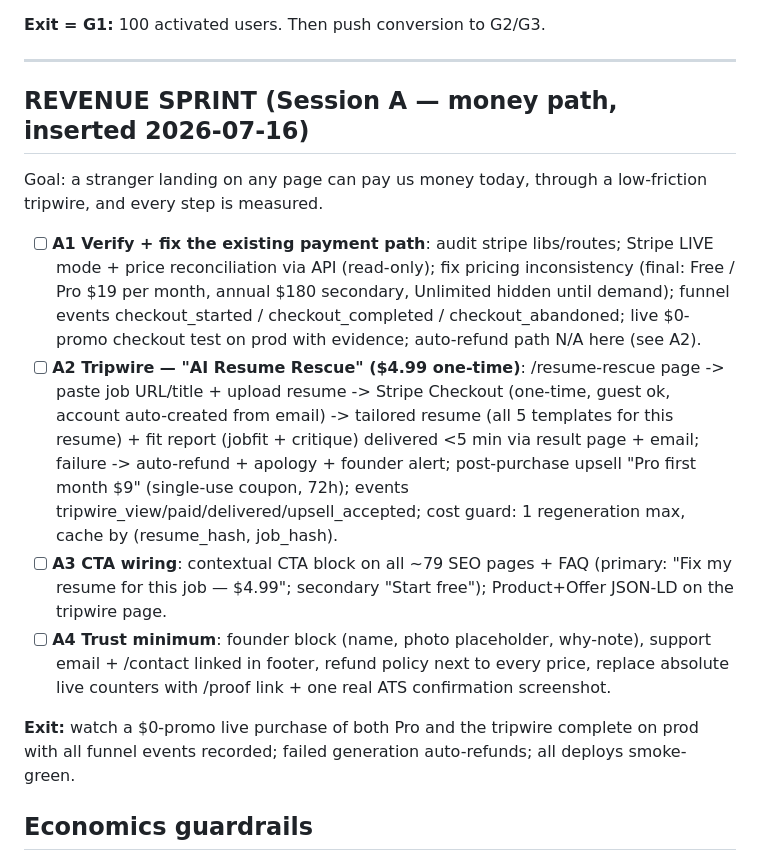
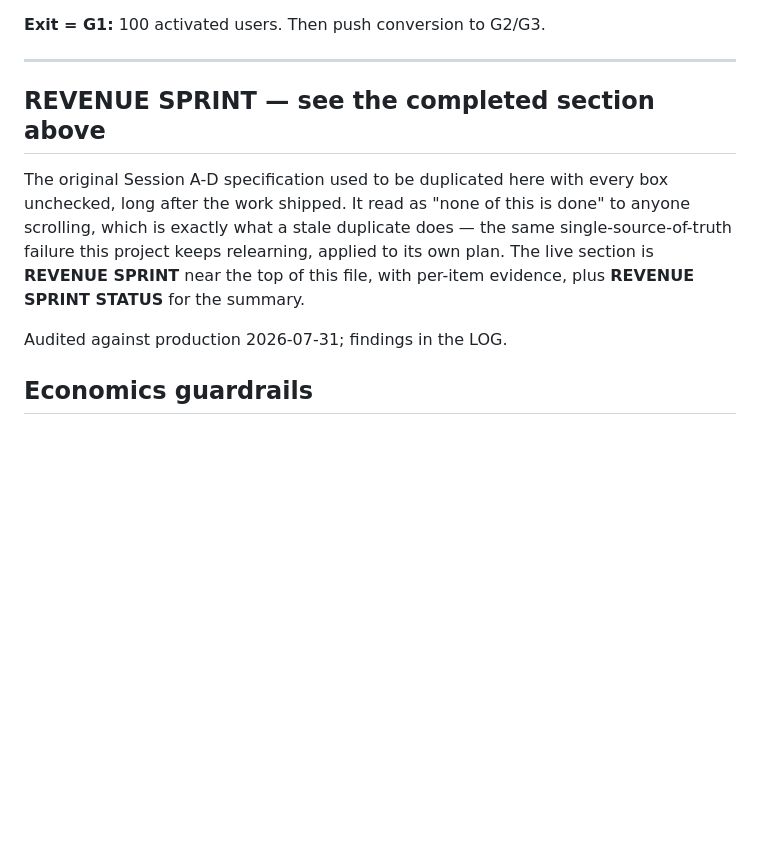
Before and after one commit to maksimabramov105-dotcom/Micro-SaaS-Starter-Kit, a Markdown page: docs/MASTER_PLAN.md, the part around one of its changes. Drawn GitHub-style; blank space fills up the shorter version.

```diff
--- a/docs/MASTER_PLAN.md
+++ b/docs/MASTER_PLAN.md
@@ -396,36 +396,16 @@ job -> sees it tracked in dashboard within 10 min of first visit.
 
 ---
 
-## REVENUE SPRINT (Session A — money path, inserted 2026-07-16)
+## REVENUE SPRINT — see the completed section above
 
-Goal: a stranger landing on any page can pay us money today, through a
-low-friction tripwire, and every step is measured.
+The original Session A-D specification used to be duplicated here with every
+box unchecked, long after the work shipped. It read as "none of this is done"
+to anyone scrolling, which is exactly what a stale duplicate does — the same
+single-source-of-truth failure this project keeps relearning, applied to its
+own plan. The live section is **REVENUE SPRINT** near the top of this file,
+with per-item evidence, plus **REVENUE SPRINT STATUS** for the summary.
 
-- [ ] **A1 Verify + fix the existing payment path**: audit stripe libs/routes;
-      Stripe LIVE mode + price reconciliation via API (read-only); fix pricing
-      inconsistency (final: Free / Pro $19 per month, annual $180 secondary,
-      Unlimited hidden until demand); funnel events checkout_started /
-      checkout_completed / checkout_abandoned; live $0-promo checkout test on
-      prod with evidence; auto-refund path N/A here (see A2).
-- [ ] **A2 Tripwire — "AI Resume Rescue" ($4.99 one-time)**: /resume-rescue
-      page -> paste job URL/title + upload resume -> Stripe Checkout (one-time,
-      guest ok, account auto-created from email) -> tailored resume (all 5
-      templates for this resume) + fit report (jobfit + critique) delivered
-      <5 min via result page + email; failure -> auto-refund + apology +
-      founder alert; post-purchase upsell "Pro first month $9" (single-use
-      coupon, 72h); events tripwire_view/paid/delivered/upsell_accepted;
-      cost guard: 1 regeneration max, cache by (resume_hash, job_hash).
-- [ ] **A3 CTA wiring**: contextual CTA block on all ~79 SEO pages + FAQ
-      (primary: "Fix my resume for this job — $4.99"; secondary "Start free");
-      Product+Offer JSON-LD on the tripwire page.
-- [ ] **A4 Trust minimum**: founder block (name, photo placeholder, why-note),
-      support email + /contact linked in footer, refund policy next to every
-      price, replace absolute live counters with /proof link + one real ATS
-      confirmation screenshot.
-
-**Exit:** watch a $0-promo live purchase of both Pro and the tripwire complete
-on prod with all funnel events recorded; failed generation auto-refunds; all
-deploys smoke-green.
+Audited against production 2026-07-31; findings in the LOG.
 
 ## Economics guardrails
 
```
Also changed, not shown: other parts of docs/MASTER_PLAN.md (+34 -0 lines).
